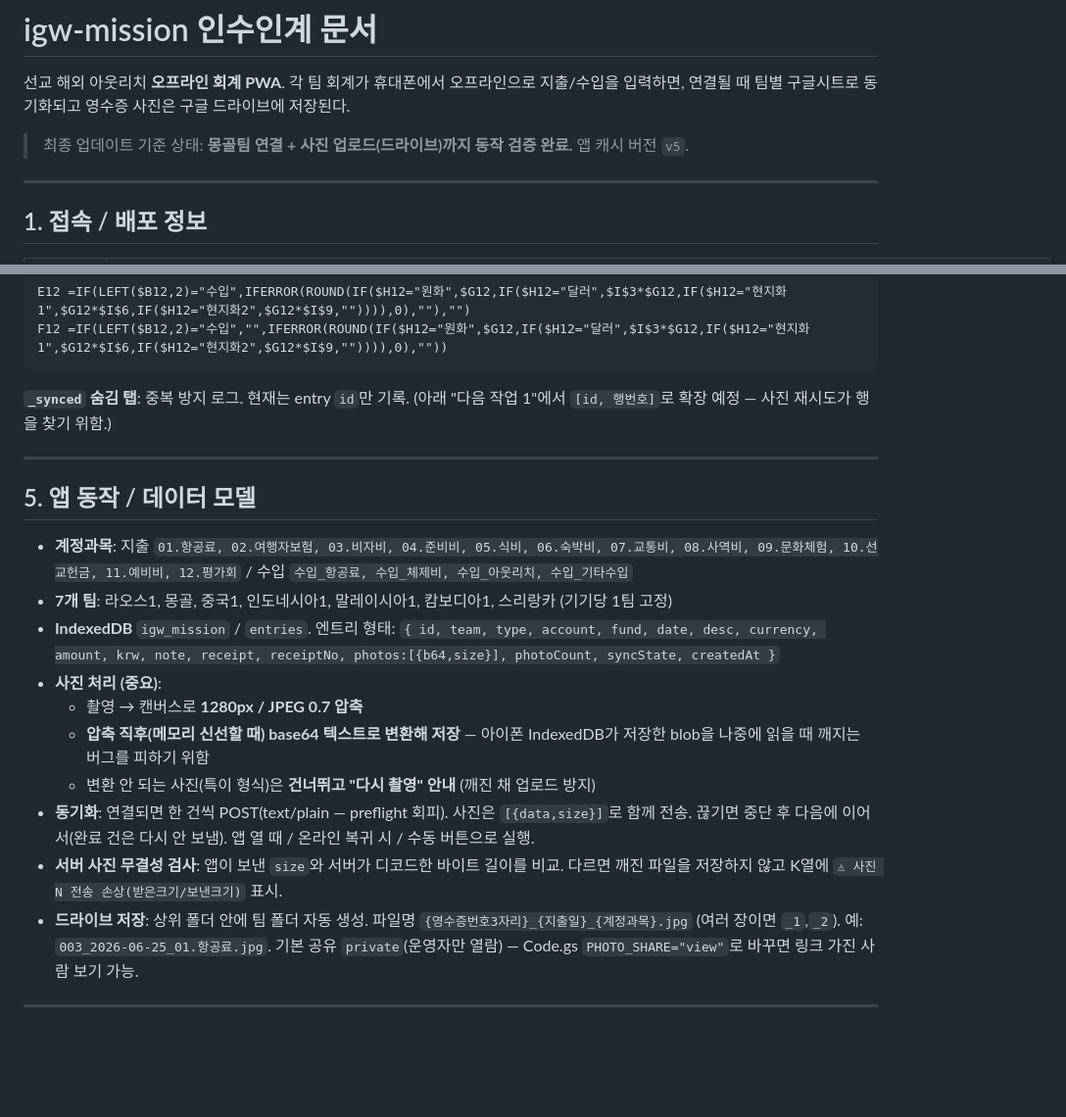
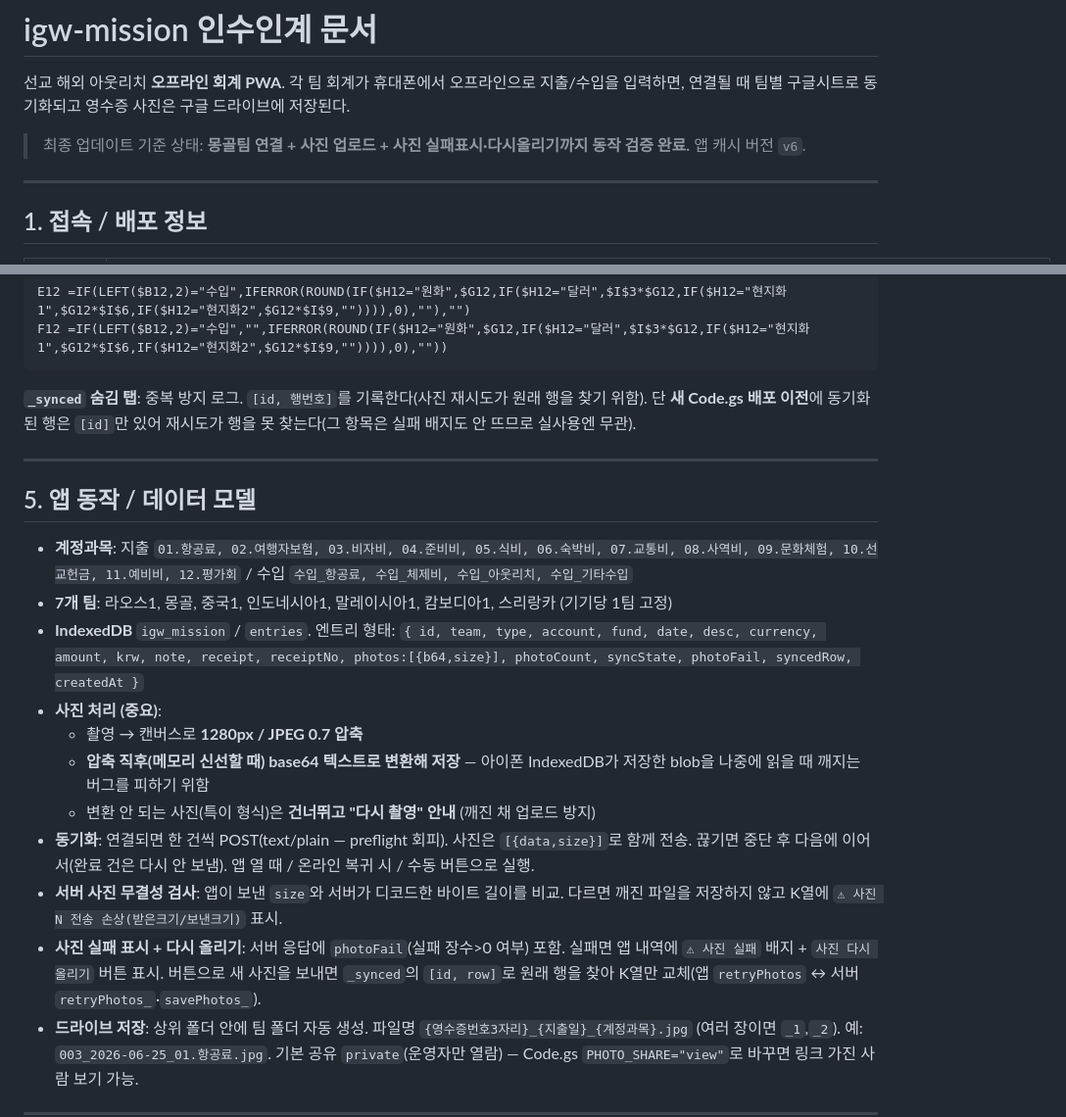
Before and after one commit to gukja79/igw-mission, a Markdown page: HANDOFF.md, 2 parts joined by grey strips. Shown at 98% size. Rendered like a GitHub page; blank space fills up the shorter version.

````diff
--- a/HANDOFF.md
+++ b/HANDOFF.md
@@ -2,7 +2,7 @@
 
 선교 해외 아웃리치 **오프라인 회계 PWA**. 각 팀 회계가 휴대폰에서 오프라인으로 지출/수입을 입력하면, 연결될 때 팀별 구글시트로 동기화되고 영수증 사진은 구글 드라이브에 저장된다.
 
-> 최종 업데이트 기준 상태: **몽골팀 연결 + 사진 업로드(드라이브)까지 동작 검증 완료.** 앱 캐시 버전 `v5`.
+> 최종 업데이트 기준 상태: **몽골팀 연결 + 사진 업로드 + 사진 실패표시·다시올리기까지 동작 검증 완료.** 앱 캐시 버전 `v6`.
 
 ---
 
@@ -71,7 +71,7 @@ E12 =IF(LEFT($B12,2)="수입",IFERROR(ROUND(IF($H12="원화",$G12,IF($H12="달
 F12 =IF(LEFT($B12,2)="수입","",IFERROR(ROUND(IF($H12="원화",$G12,IF($H12="달러",$I$3*$G12,IF($H12="현지화1",$G12*$I$6,IF($H12="현지화2",$G12*$I$9,"")))),0),""))
 ```
 
-**`_synced` 숨김 탭**: 중복 방지 로그. 현재는 entry `id`만 기록. (아래 "다음 작업 1"에서 `[id, 행번호]`로 확장 예정 — 사진 재시도가 행을 찾기 위함.)
+**`_synced` 숨김 탭**: 중복 방지 로그. `[id, 행번호]`를 기록한다(사진 재시도가 원래 행을 찾기 위함). 단 **새 Code.gs 배포 이전**에 동기화된 행은 `[id]`만 있어 재시도가 행을 못 찾는다(그 항목은 실패 배지도 안 뜨므로 실사용엔 무관).
 
 ---
 
@@ -80,13 +80,14 @@ F12 =IF(LEFT($B12,2)="수입","",IFERROR(ROUND(IF($H12="원화",$G12,IF($H12="
 - **계정과목**: 지출 `01.항공료, 02.여행자보험, 03.비자비, 04.준비비, 05.식비, 06.숙박비, 07.교통비, 08.사역비, 09.문화체험, 10.선교헌금, 11.예비비, 12.평가회` / 수입 `수입_항공료, 수입_체제비, 수입_아웃리치, 수입_기타수입`
 - **7개 팀**: 라오스1, 몽골, 중국1, 인도네시아1, 말레이시아1, 캄보디아1, 스리랑카 (기기당 1팀 고정)
 - **IndexedDB** `igw_mission` / `entries`. 엔트리 형태:
-  `{ id, team, type, account, fund, date, desc, currency, amount, krw, note, receipt, receiptNo, photos:[{b64,size}], photoCount, syncState, createdAt }`
+  `{ id, team, type, account, fund, date, desc, currency, amount, krw, note, receipt, receiptNo, photos:[{b64,size}], photoCount, syncState, photoFail, syncedRow, createdAt }`
 - **사진 처리 (중요)**:
   - 촬영 → 캔버스로 **1280px / JPEG 0.7 압축**
   - **압축 직후(메모리 신선할 때) base64 텍스트로 변환해 저장** — 아이폰 IndexedDB가 저장한 blob을 나중에 읽을 때 깨지는 버그를 피하기 위함
   - 변환 안 되는 사진(특이 형식)은 **건너뛰고 "다시 촬영" 안내** (깨진 채 업로드 방지)
 - **동기화**: 연결되면 한 건씩 POST(text/plain — preflight 회피). 사진은 `[{data,size}]`로 함께 전송. 끊기면 중단 후 다음에 이어서(완료 건은 다시 안 보냄). 앱 열 때 / 온라인 복귀 시 / 수동 버튼으로 실행.
 - **서버 사진 무결성 검사**: 앱이 보낸 `size`와 서버가 디코드한 바이트 길이를 비교. 다르면 깨진 파일을 저장하지 않고 K열에 `⚠ 사진 N 전송 손상(받은크기/보낸크기)` 표시.
+- **사진 실패 표시 + 다시 올리기**: 서버 응답에 `photoFail`(실패 장수>0 여부) 포함. 실패면 앱 내역에 `⚠ 사진 실패` 배지 + `사진 다시 올리기` 버튼 표시. 버튼으로 새 사진을 보내면 `_synced`의 `[id, row]`로 원래 행을 찾아 K열만 교체(앱 `retryPhotos` ↔ 서버 `retryPhotos_`·`savePhotos_`).
 - **드라이브 저장**: 상위 폴더 안에 팀 폴더 자동 생성. 파일명 `{영수증번호3자리}_{지출일}_{계정과목}.jpg` (여러 장이면 `_1`,`_2`). 예: `003_2026-06-25_01.항공료.jpg`. 기본 공유 `private`(운영자만 열람) — Code.gs `PHOTO_SHARE="view"`로 바꾸면 링크 가진 사람 보기 가능.
 
 ---
````
Also changed, not shown: other parts of HANDOFF.md (+7 -27 lines).
